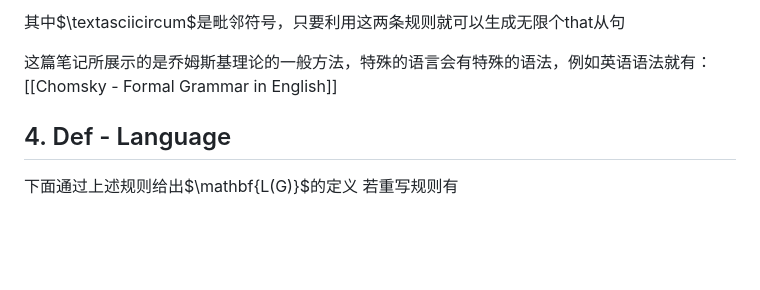
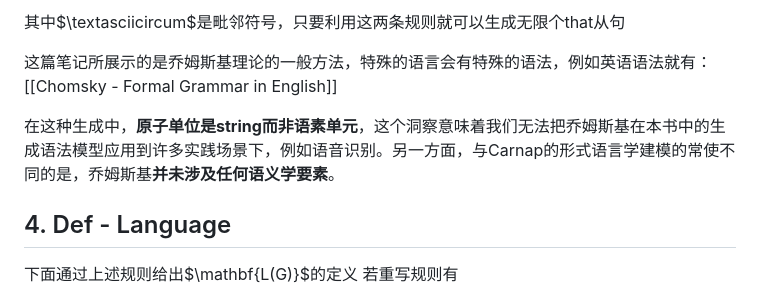
Before and after one commit to xieguaiwu/Notes, a Markdown page: Linguistics/Chomsky - Automata.md, the part around the change. GitHub-like rendering; blank space fills up the shorter version.

```diff
--- a/Linguistics/Chomsky - Automata.md
+++ b/Linguistics/Chomsky - Automata.md
@@ -54,6 +54,8 @@ $$Q\to Q\textasciicircum R$$
 
 这篇笔记所展示的是乔姆斯基理论的一般方法，特殊的语言会有特殊的语法，例如英语语法就有：[[Chomsky - Formal Grammar in English]]
 
+在这种生成中，**原子单位是string而非语素单元**，这个洞察意味着我们无法把乔姆斯基在本书中的生成语法模型应用到许多实践场景下，例如语音识别。另一方面，与Carnap的形式语言学建模的常使不同的是，乔姆斯基**并未涉及任何语义学要素**。
+
 ## 4. Def - Language
 下面通过上述规则给出$\mathbf{L(G)}$的定义
 若重写规则有
```
Also changed, not shown: Linguistics/Chomsky - Different Types of Language & Constrain.md (added, +11 -0 lines).
